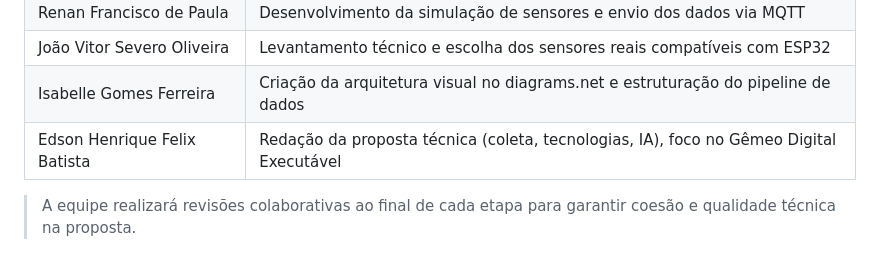
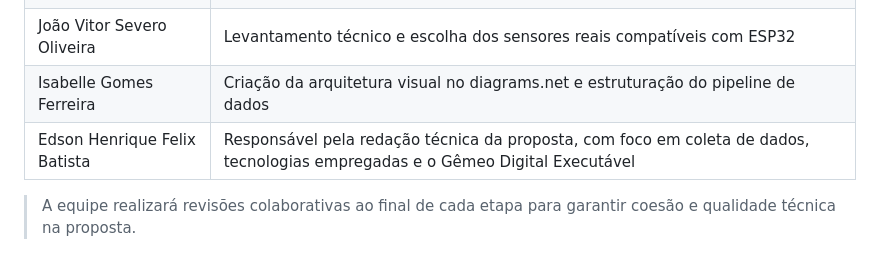
Before and after one commit to jonsilva91/Challenge_Hermes_Reply, a Markdown page: README.md, the part around the change printed below. Drawn GitHub-style.

Commit message:
Modelo Proposta

```diff
--- a/README.md
+++ b/README.md
@@ -290,7 +290,7 @@ A seguir, descrevemos o plano de desenvolvimento inicial do projeto, com foco na
 | Renan Francisco de Paula     | Desenvolvimento da simulação de sensores e envio dos dados via MQTT                        |
 | João Vitor Severo Oliveira     | Levantamento técnico e escolha dos sensores reais compatíveis com ESP32                    |
 | Isabelle Gomes Ferreira     | Criação da arquitetura visual no diagrams.net e estruturação do pipeline de dados           |
-| Edson Henrique Felix Batista     | Redação da proposta técnica (coleta, tecnologias, IA), foco no Gêmeo Digital Executável     |
+| Edson Henrique Felix Batista     | Responsável pela redação técnica da proposta, com foco em coleta de dados, tecnologias empregadas e o Gêmeo Digital Executável     |
 
 > A equipe realizará revisões colaborativas ao final de cada etapa para garantir coesão e qualidade técnica na proposta.
 
```
Also changed, not shown: other parts of README.md (+1 -1 lines).
